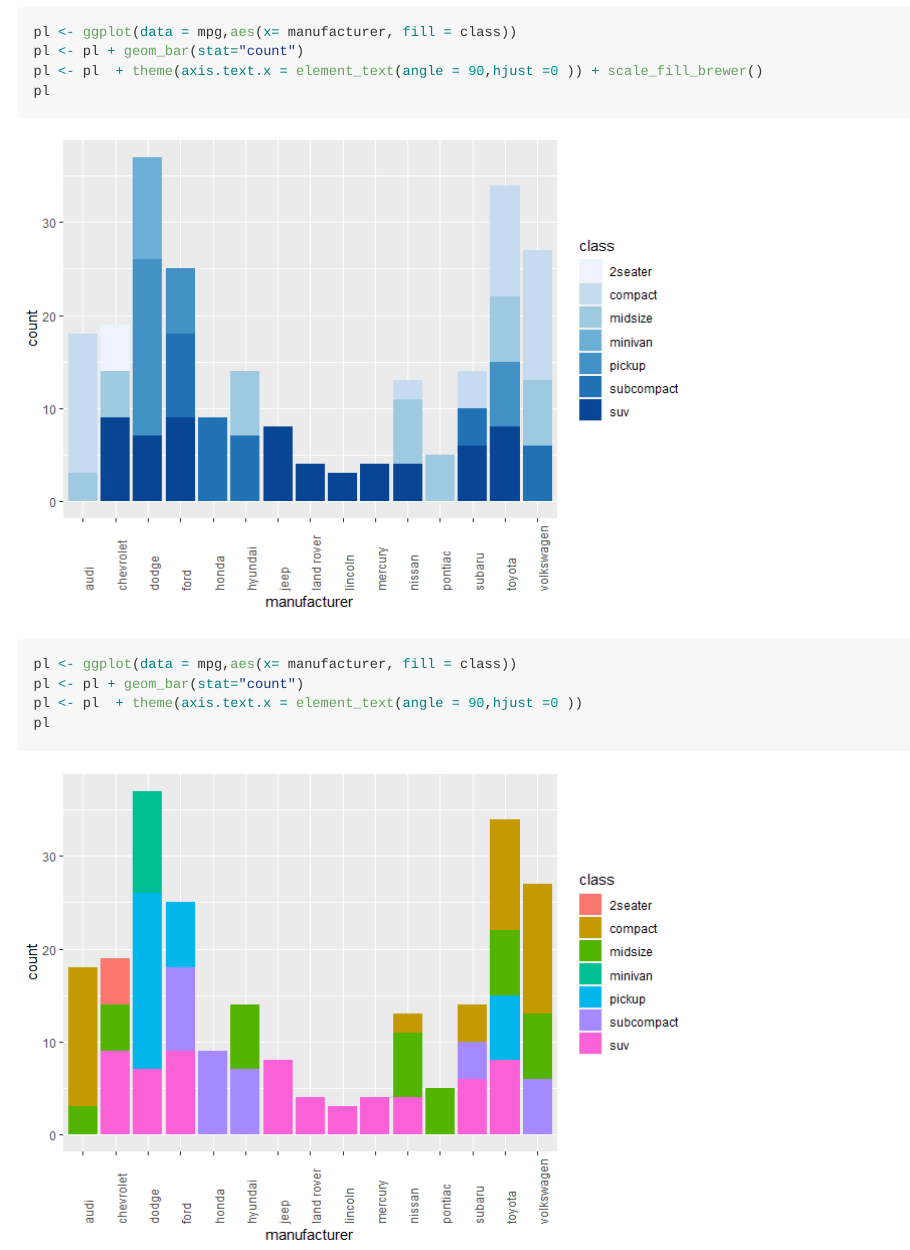
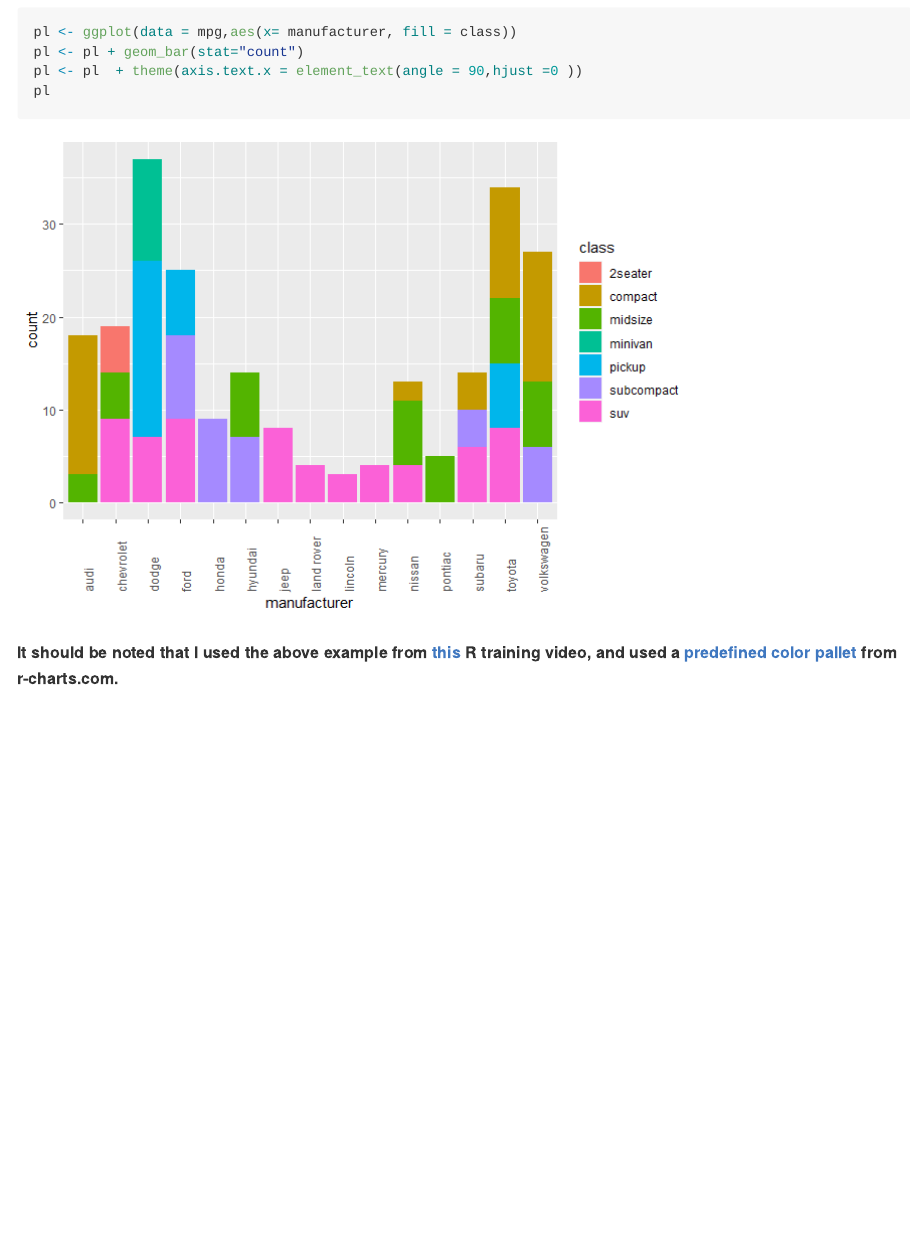
Before and after one commit to jfulginiti33/MICR_475, an R Markdown document (HW_7.Rmd): the page in a window 1100 px wide, from 460 px down before the commit and from 1090 px down after it. The pictures show the output file HW_7.md that the author committed with the source, drawn offline in the style of GitHub.

Commit message:
To github

````diff
--- a/HW_7.Rmd
+++ b/HW_7.Rmd
@@ -31,3 +31,5 @@ pl <- pl  + theme(axis.text.x = element_text(angle = 90,hjust =0 ))
 pl
 
 ```
+
+**It should be noted that I used the above example from [this](https://youtu.be/RPwJ6ExwPbg) R training video, and used a [predefined color pallet](https://r-charts.com/part-whole/stacked-bar-chart-ggplot2/) from r-charts.com.**
````
Also changed, not shown: HW_7.md.
